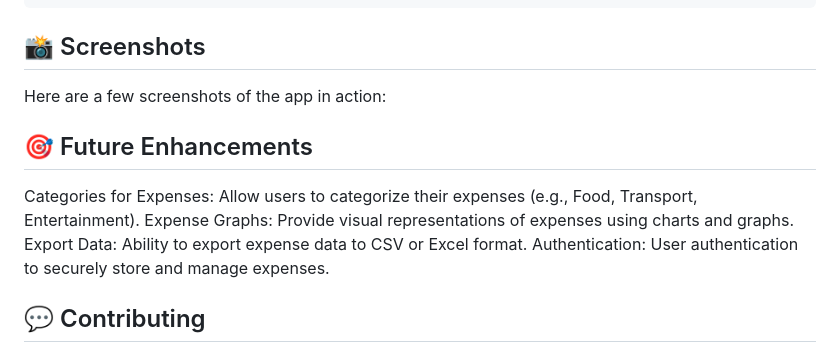
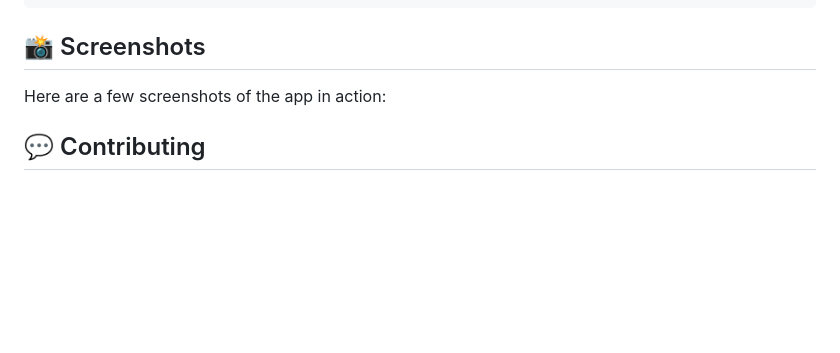
Before and after one commit to AhmedMohammed-Dev/Expense-Tracker, a Markdown page: README.md, the part around the change. GitHub-like rendering; blank space fills up the shorter version.

```diff
--- a/README.md
+++ b/README.md
@@ -84,11 +84,6 @@ function addExpense() {
 Here are a few screenshots of the app in action:
 
 
-## 🎯 Future Enhancements
-Categories for Expenses: Allow users to categorize their expenses (e.g., Food, Transport, Entertainment).
-Expense Graphs: Provide visual representations of expenses using charts and graphs.
-Export Data: Ability to export expense data to CSV or Excel format.
-Authentication: User authentication to securely store and manage expenses.
 ## 💬 Contributing
 Contributions are welcome! Feel free to fork the repository, make changes, and submit pull requests. Here are a few ways you can contribute:
 
```
